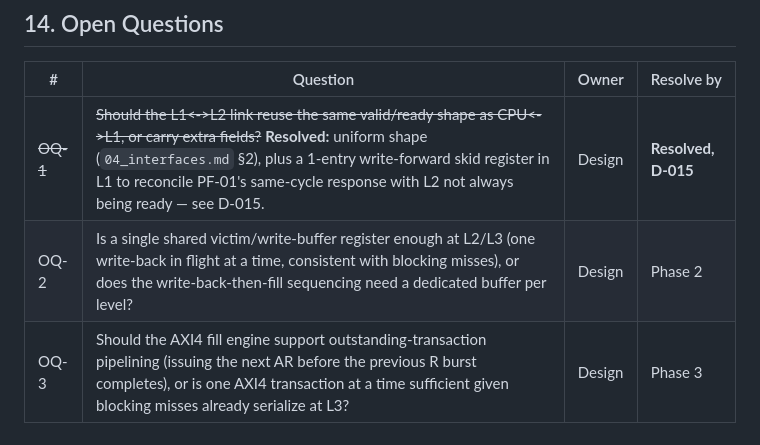
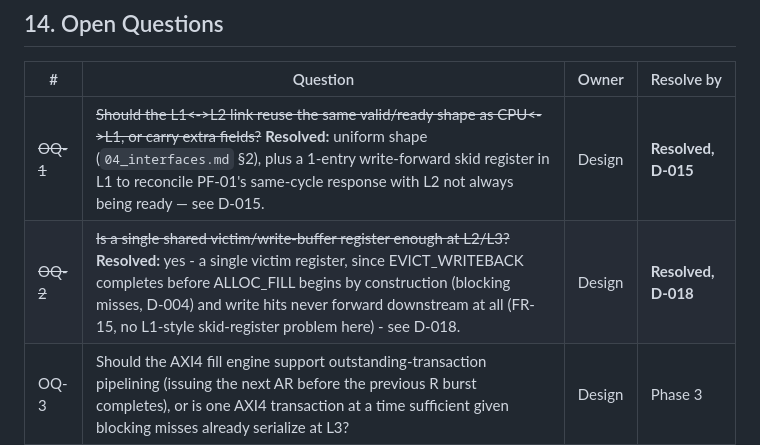
Before and after one commit to AbhijeetJ-512/mlc-cache-controller, a Markdown page: docs/01_requirements.md, the part around the change. GitHub-like rendering.

```diff
--- a/docs/01_requirements.md
+++ b/docs/01_requirements.md
@@ -312,7 +312,7 @@ liberty file already used for synthesis/STA.
 | # | Question | Owner | Resolve by |
 |---|---|---|---|
 | ~~OQ-1~~ | ~~Should the L1<->L2 link reuse the same valid/ready shape as CPU<->L1, or carry extra fields?~~ **Resolved:** uniform shape (`04_interfaces.md` §2), plus a 1-entry write-forward skid register in L1 to reconcile PF-01's same-cycle response with L2 not always being ready — see D-015. | Design | **Resolved, D-015** |
-| OQ-2 | Is a single shared victim/write-buffer register enough at L2/L3 (one write-back in flight at a time, consistent with blocking misses), or does the write-back-then-fill sequencing need a dedicated buffer per level? | Design | Phase 2 |
+| ~~OQ-2~~ | ~~Is a single shared victim/write-buffer register enough at L2/L3?~~ **Resolved:** yes - a single victim register, since EVICT_WRITEBACK completes before ALLOC_FILL begins by construction (blocking misses, D-004) and write hits never forward downstream at all (FR-15, no L1-style skid-register problem here) - see D-018. | Design | **Resolved, D-018** |
 | OQ-3 | Should the AXI4 fill engine support outstanding-transaction pipelining (issuing the next AR before the previous R burst completes), or is one AXI4 transaction at a time sufficient given blocking misses already serialize at L3? | Design | Phase 3 |
 | OQ-4 | Will Yosys elaboration/synthesis runtime for the L3 configuration (8-way, 512 sets, widest tag/PLRU array) be tractable on this machine? | Impl | Phase 7 |
 | OQ-5 | Which external simulator and UVM library version (IEEE 1800.2 / Accellera UVM 1.2, or a vendor-bundled UVM) will the UVM tier actually be run on? The environment will be written to the standard 1800.2 API and not to any single vendor's quirks, but the exact `make uvm SIMULATOR=` invocation needs a concrete target. | User | Phase 5 |
```
Also changed, not shown: docs/engineering_log.md (+44 -3 lines).
